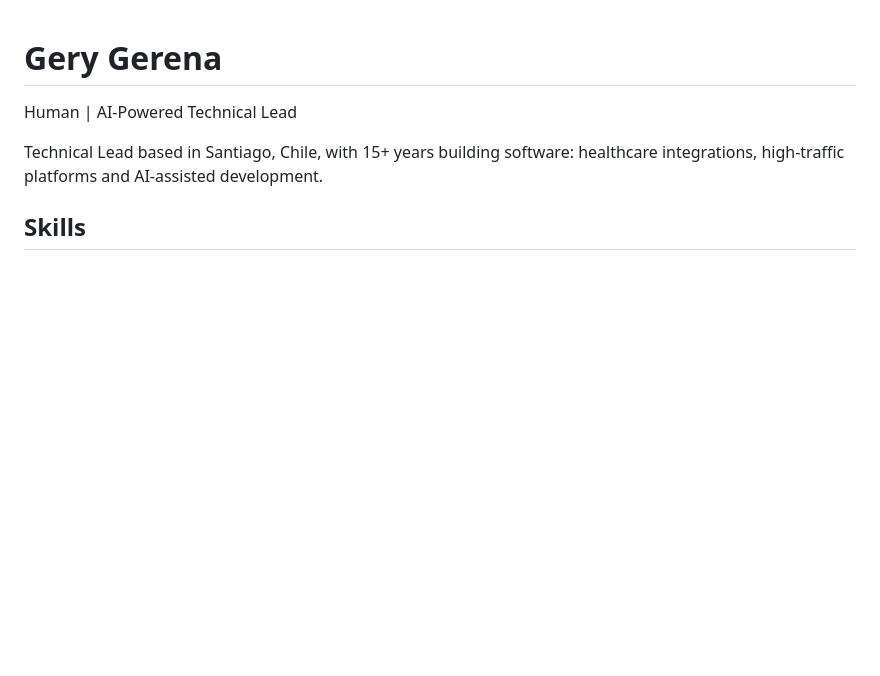
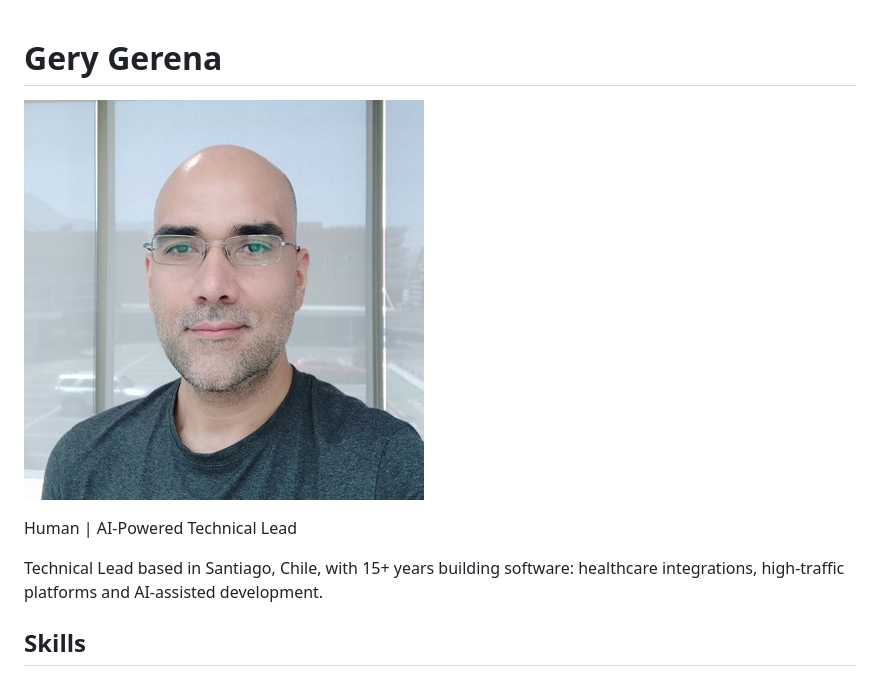
Before and after one commit to ggerena/ggerena.github.io, a Markdown page: index.md, the part around the change. GitHub-like rendering; pictures changed too: assets/images/avatar/gery-gerena.jpg (added); blank space fills up the shorter version.

```diff
--- a/index.md
+++ b/index.md
@@ -1,4 +1,6 @@
 # Gery Gerena
+
+![Gery Gerena](/assets/images/avatar/gery-gerena.jpg)
 
 Human | AI-Powered Technical Lead
 
```
Also changed, not shown: 3 other files.
